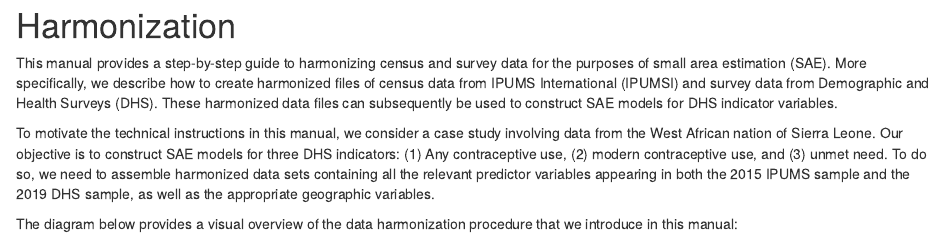
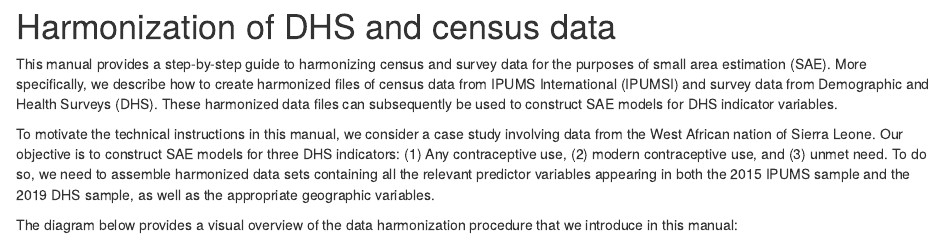
Before and after one commit to tomasbird/SAE_Manual, an R Markdown document (Harmonization_rmd/00-Harmonization-Preamble.Rmd): the page in a window 1100 px wide, from 60 px down before the commit and from 10 px down after it, so that both start at the same text. Rendered offline with R 4.5, knitr and Pandoc, with nearby package versions.

Commit message:
changed order

```diff
--- a/Harmonization_rmd/00-Harmonization-Preamble.Rmd
+++ b/Harmonization_rmd/00-Harmonization-Preamble.Rmd
@@ -1,8 +1,6 @@
----
 
----
 
-# Harmonization
+# Harmonization of DHS and census data
 
 This manual provides a step-by-step guide to harmonizing census and survey data for the purposes of small area estimation (SAE). More specifically, we describe how to create harmonized files of census data from IPUMS International (IPUMSI) and survey data from Demographic and Health Surveys (DHS). These harmonized data files can subsequently be used to construct SAE models for DHS indicator variables.
 
--- a/_site.yml
+++ b/_site.yml
@@ -4,10 +4,10 @@ navbar:
   left:
     - text: "Home"
       href: index.html
+    - text: "Harmonization"
+      href: 01-Harmonization.html
     - text: "SAE tool"
-      href: 01-SAE-Tool.html
-    - text: "Harmonization"
-      href: 02-Harmonization.html
+      href: 02-SAE-Tool.html
 output_dir: "docs"
 output:
   html_document:
```
Also changed, not shown: docs/Harmonization_rmd/00-Harmonization-Preamble.Rmd (+1 -3 lines), 01-Harmonization.Rmd (renamed from 02-Harmonization.Rmd), 02-SAE-Tool.Rmd (renamed from 01-SAE-Tool.Rmd), 5 other files.
